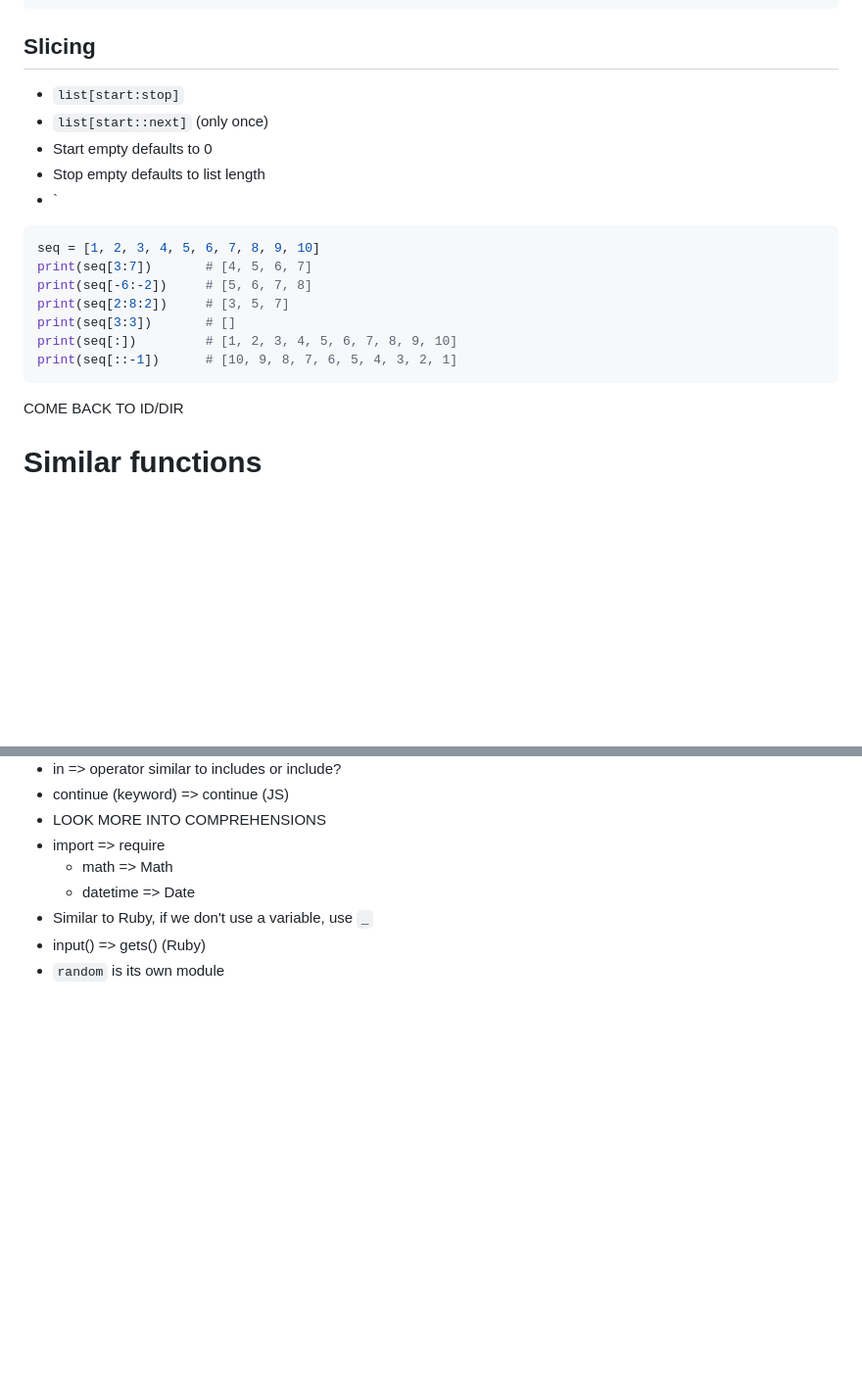
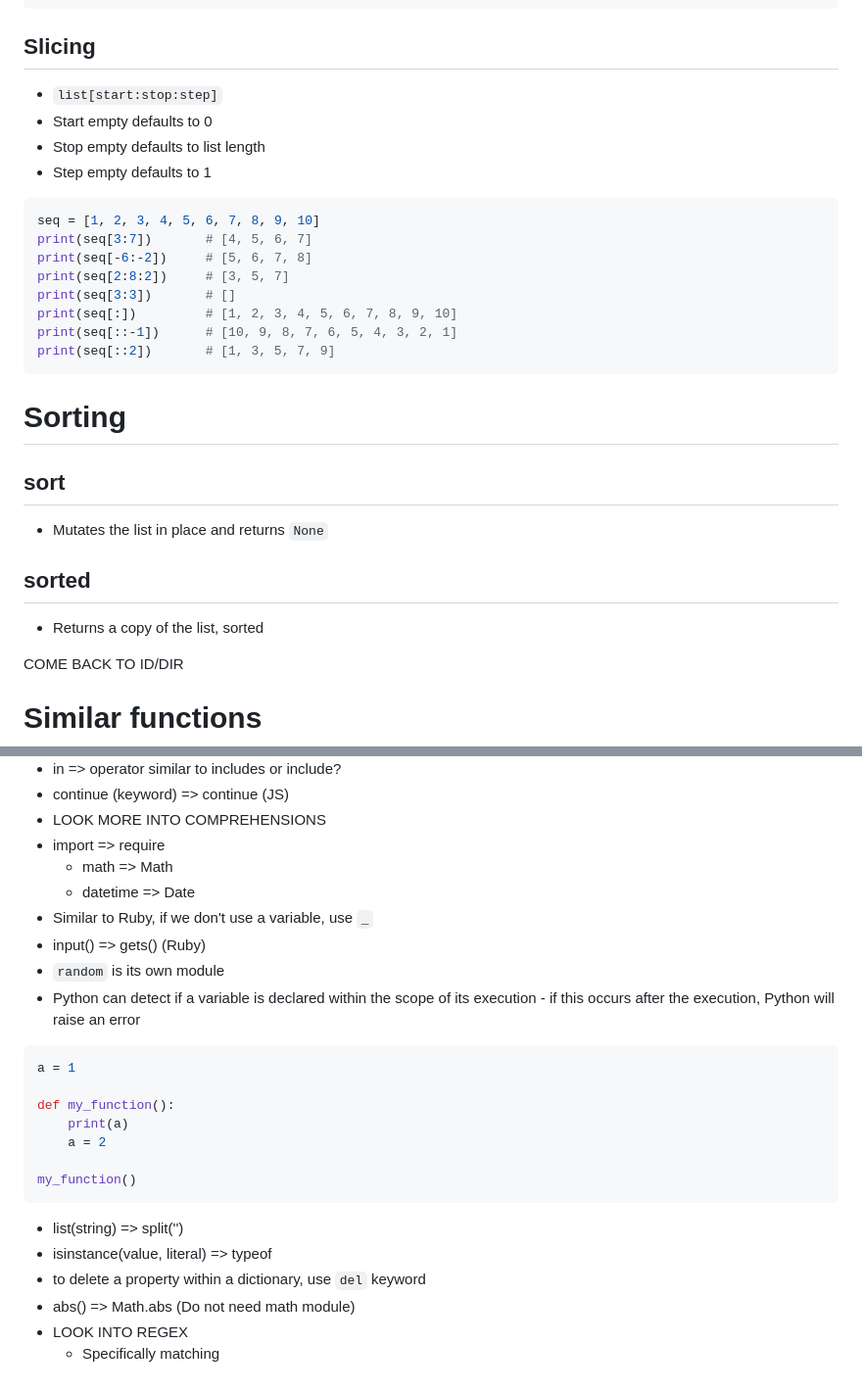
Before and after one commit to dereknovak/Capstone-Prep-LS, a Markdown page: python/notes.md, 2 parts joined by grey strips. Shown: that part at 98% size. GitHub-like rendering; blank space fills up the shorter version.

Commit message:
More notes to Python

````diff
--- a/python/notes.md
+++ b/python/notes.md
@@ -317,11 +317,10 @@ nums   # {1, 7}
 
 ## Slicing
 
-- `list[start:stop]`
-- `list[start::next]` (only once)
+- `list[start:stop:step]`
 - Start empty defaults to 0
 - Stop empty defaults to list length
-- `
+- Step empty defaults to 1
 
 ```py
 seq = [1, 2, 3, 4, 5, 6, 7, 8, 9, 10]
@@ -331,7 +330,18 @@ print(seq[2:8:2])     # [3, 5, 7]
 print(seq[3:3])       # []
 print(seq[:])         # [1, 2, 3, 4, 5, 6, 7, 8, 9, 10]
 print(seq[::-1])      # [10, 9, 8, 7, 6, 5, 4, 3, 2, 1]
+print(seq[::2])       # [1, 3, 5, 7, 9]
 ```
+
+# Sorting
+
+## sort
+
+- Mutates the list in place and returns `None`
+
+## sorted
+
+- Returns a copy of the list, sorted
 
 COME BACK TO ID/DIR
 
@@ -368,3 +378,19 @@ String
 - Similar to Ruby, if we don't use a variable, use `_`
 - input() => gets() (Ruby)
 - `random` is its own module
+- Python can detect if a variable is declared within the scope of its execution - if this occurs after the execution, Python will raise an error
+```py
+a = 1
+
+def my_function():
+    print(a)
+    a = 2
+
+my_function()
+```
+- list(string) => split('')
+- isinstance(value, literal) => typeof
+- to delete a property within a dictionary, use `del` keyword
+- abs() => Math.abs (Do not need math module)
+- LOOK INTO REGEX
+    - Specifically matching
````
